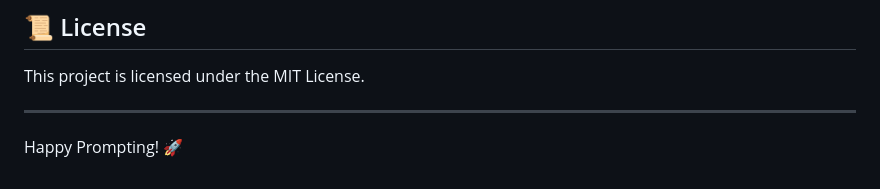
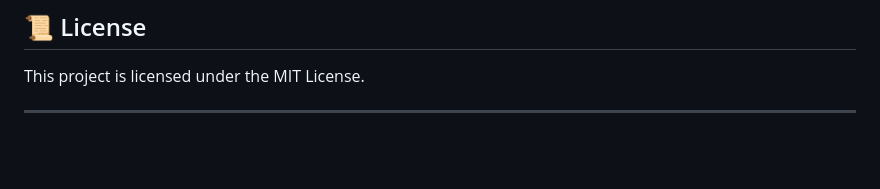
Before and after one commit to coolSurferBoi/LLM_Journeys, a Markdown page: README.md, the part around the change. GitHub-like rendering; blank space fills up the shorter version.

```diff
--- a/README.md
+++ b/README.md
@@ -103,5 +103,3 @@ While this is primarily a personal learning project, you're welcome to fork the
 This project is licensed under the MIT License.
 
 ---
-
-Happy Prompting! 🚀
```
